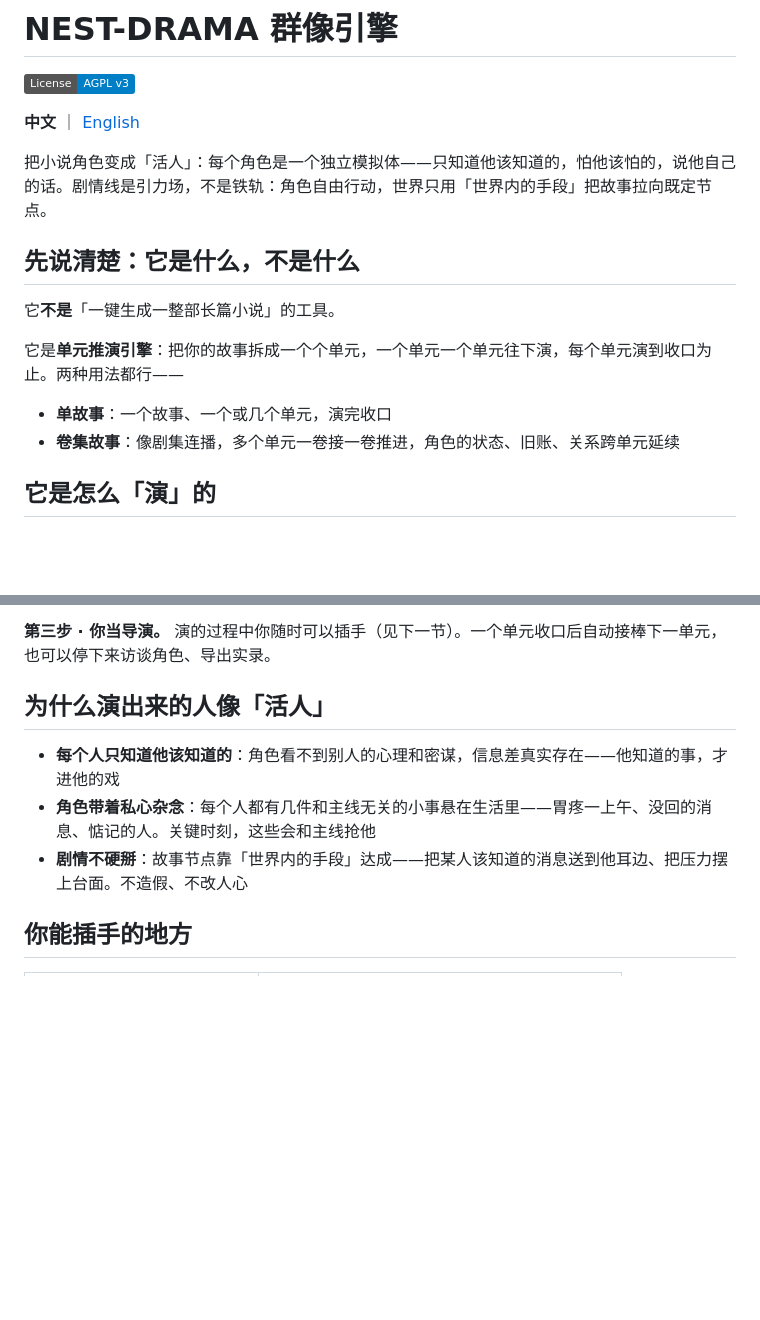
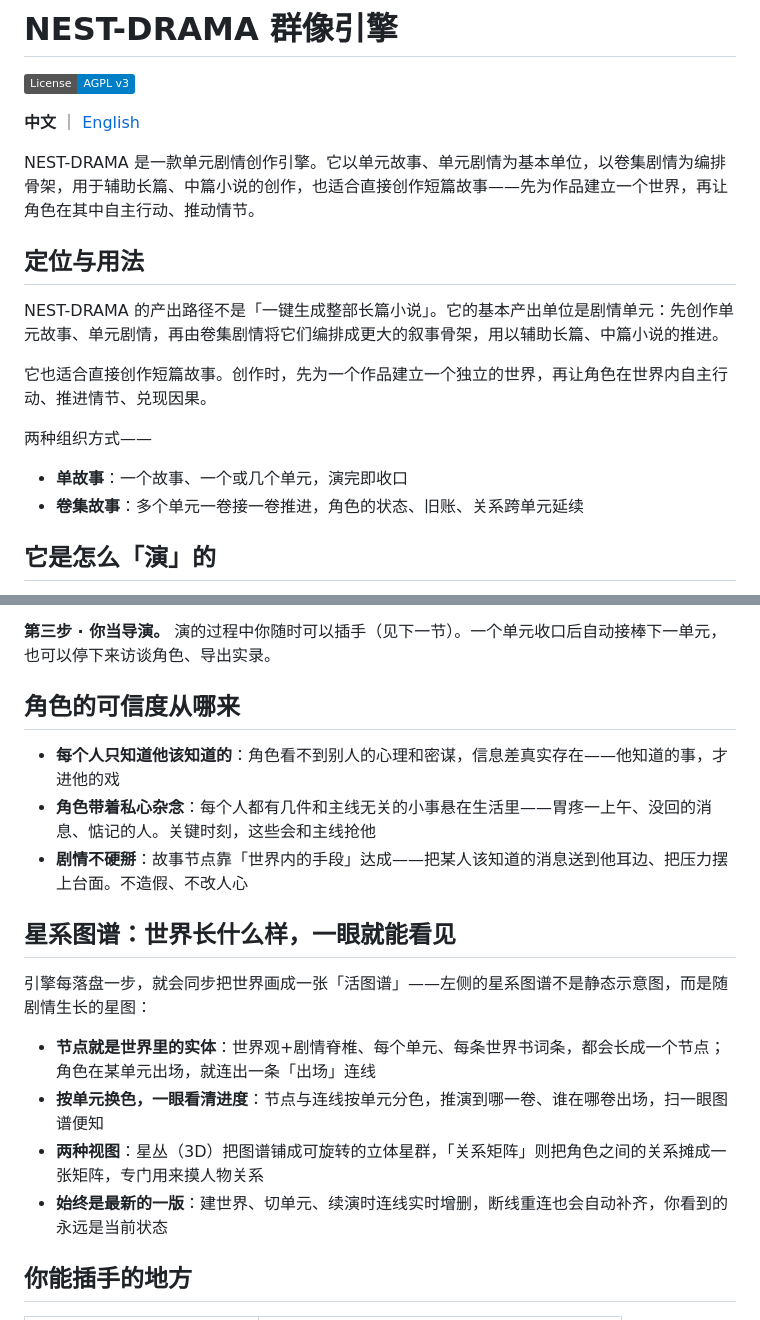
Before and after one commit to 63435212cwu-ops/nest-drama, a Markdown page: README.md, 2 parts joined by grey strips. Drawn GitHub-style; badges without logos; blank space fills up the shorter version.

```diff
--- a/README.md
+++ b/README.md
@@ -4,16 +4,18 @@
 
 **中文** ｜ [English](README_EN.md)
 
-把小说角色变成「活人」：每个角色是一个独立模拟体——只知道他该知道的，怕他该怕的，说他自己的话。剧情线是引力场，不是铁轨：角色自由行动，世界只用「世界内的手段」把故事拉向既定节点。
+NEST-DRAMA 是一款单元剧情创作引擎。它以单元故事、单元剧情为基本单位，以卷集剧情为编排骨架，用于辅助长篇、中篇小说的创作，也适合直接创作短篇故事——先为作品建立一个世界，再让角色在其中自主行动、推动情节。
 
-## 先说清楚：它是什么，不是什么
+## 定位与用法
 
-它**不是**「一键生成一整部长篇小说」的工具。
+NEST-DRAMA 的产出路径不是「一键生成整部长篇小说」。它的基本产出单位是剧情单元：先创作单元故事、单元剧情，再由卷集剧情将它们编排成更大的叙事骨架，用以辅助长篇、中篇小说的推进。
 
-它是**单元推演引擎**：把你的故事拆成一个个单元，一个单元一个单元往下演，每个单元演到收口为止。两种用法都行——
+它也适合直接创作短篇故事。创作时，先为一个作品建立一个独立的世界，再让角色在世界内自主行动、推进情节、兑现因果。
 
-- **单故事**：一个故事、一个或几个单元，演完收口
-- **卷集故事**：像剧集连播，多个单元一卷接一卷推进，角色的状态、旧账、关系跨单元延续
+两种组织方式——
+
+- **单故事**：一个故事、一个或几个单元，演完即收口
+- **卷集故事**：多个单元一卷接一卷推进，角色的状态、旧账、关系跨单元延续
 
 ## 它是怎么「演」的
 
@@ -23,11 +25,20 @@
 
 **第三步 · 你当导演。** 演的过程中你随时可以插手（见下一节）。一个单元收口后自动接棒下一单元，也可以停下来访谈角色、导出实录。
 
-## 为什么演出来的人像「活人」
+## 角色的可信度从哪来
 
 - **每个人只知道他该知道的**：角色看不到别人的心理和密谋，信息差真实存在——他知道的事，才进他的戏
 - **角色带着私心杂念**：每个人都有几件和主线无关的小事悬在生活里——胃疼一上午、没回的消息、惦记的人。关键时刻，这些会和主线抢他
 - **剧情不硬掰**：故事节点靠「世界内的手段」达成——把某人该知道的消息送到他耳边、把压力摆上台面。不造假、不改人心
+
+## 星系图谱：世界长什么样，一眼就能看见
+
+引擎每落盘一步，就会同步把世界画成一张「活图谱」——左侧的星系图谱不是静态示意图，而是随剧情生长的星图：
+
+- **节点就是世界里的实体**：世界观+剧情脊椎、每个单元、每条世界书词条，都会长成一个节点；角色在某单元出场，就连出一条「出场」连线
+- **按单元换色，一眼看清进度**：节点与连线按单元分色，推演到哪一卷、谁在哪卷出场，扫一眼图谱便知
+- **两种视图**：星丛（3D）把图谱铺成可旋转的立体星群，「关系矩阵」则把角色之间的关系摊成一张矩阵，专门用来摸人物关系
+- **始终是最新的一版**：建世界、切单元、续演时连线实时增删，断线重连也会自动补齐，你看到的永远是当前状态
 
 ## 你能插手的地方
 
```
Also changed, not shown: README_EN.md (+16 -5 lines).
